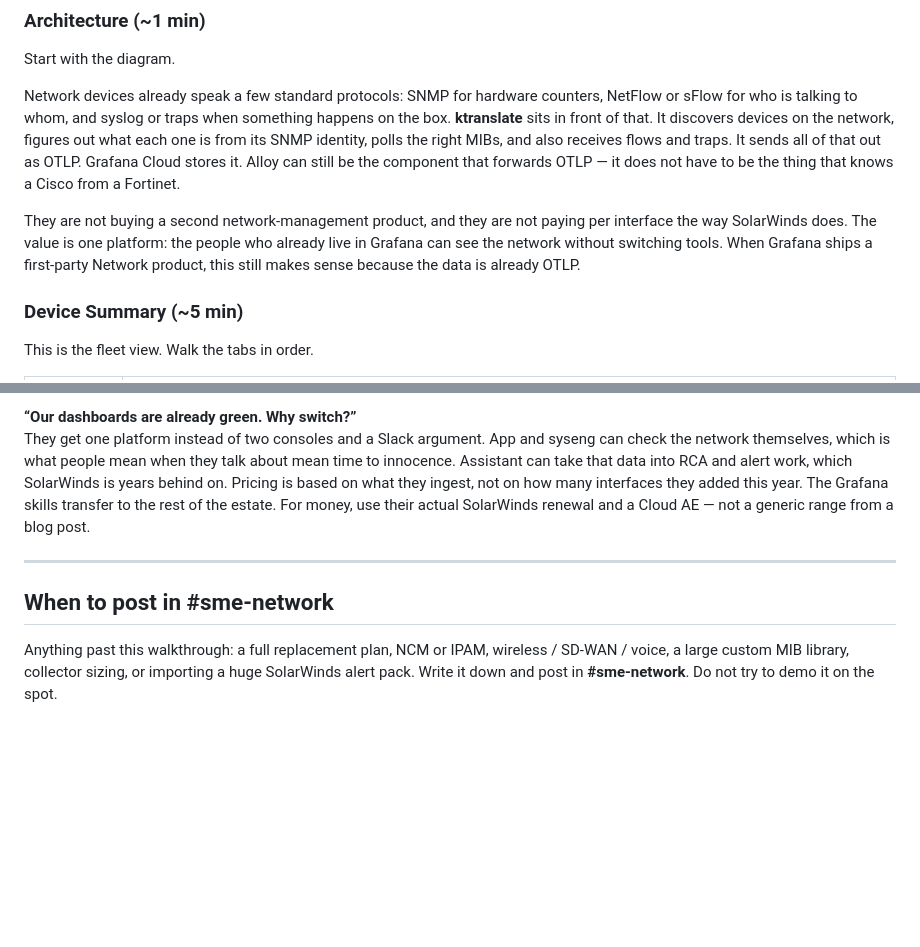
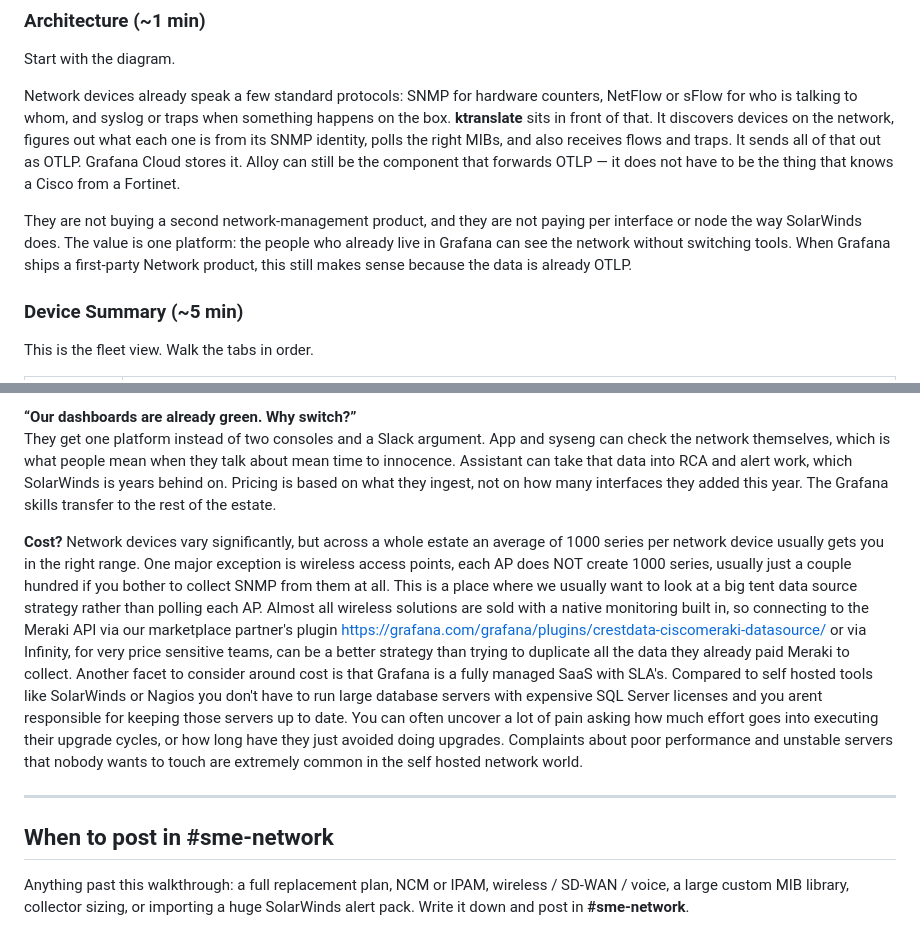
Before and after one commit to Mesverrum/network-o11y-demo, a Markdown page: docs/ktranslate-se-demo-talk-track.md, 2 parts joined by grey strips. Rendered like a GitHub page; blank space fills up the shorter version.

```diff
--- a/docs/ktranslate-se-demo-talk-track.md
+++ b/docs/ktranslate-se-demo-talk-track.md
@@ -40,7 +40,7 @@ Start with the diagram.
 
 Network devices already speak a few standard protocols: SNMP for hardware counters, NetFlow or sFlow for who is talking to whom, and syslog or traps when something happens on the box. **ktranslate** sits in front of that. It discovers devices on the network, figures out what each one is from its SNMP identity, polls the right MIBs, and also receives flows and traps. It sends all of that out as OTLP. Grafana Cloud stores it. Alloy can still be the component that forwards OTLP — it does not have to be the thing that knows a Cisco from a Fortinet.
 
-They are not buying a second network-management product, and they are not paying per interface the way SolarWinds does. The value is one platform: the people who already live in Grafana can see the network without switching tools. When Grafana ships a first-party Network product, this still makes sense because the data is already OTLP.
+They are not buying a second network-management product, and they are not paying per interface or node the way SolarWinds does. The value is one platform: the people who already live in Grafana can see the network without switching tools. When Grafana ships a first-party Network product, this still makes sense because the data is already OTLP.
 
 ### Device Summary (~5 min)
 
@@ -169,10 +169,14 @@ They should not, at first. Run this next to SolarWinds. Start with a small set o
 Yes. That is the point of putting the network on the same platform. App and syseng teams can ask Assistant if they are hitting a network problem before they page the person who owns the routers. Network SMEs get fewer drive-by tickets. People also use it to draft or adjust alerts from the panel in front of them. SolarWinds does not have an equivalent. If they want to see it live, open Assistant on Device Details or Flow Summary and ask something concrete, like what is using bandwidth or whether any interfaces on this device look unhealthy. You do not need a scripted demo for that.
 
 **“Our dashboards are already green. Why switch?”**
-They get one platform instead of two consoles and a Slack argument. App and syseng can check the network themselves, which is what people mean when they talk about mean time to innocence. Assistant can take that data into RCA and alert work, which SolarWinds is years behind on. Pricing is based on what they ingest, not on how many interfaces they added this year. The Grafana skills transfer to the rest of the estate. For money, use their actual SolarWinds renewal and a Cloud AE — not a generic range from a blog post.
+They get one platform instead of two consoles and a Slack argument. App and syseng can check the network themselves, which is what people mean when they talk about mean time to innocence. Assistant can take that data into RCA and alert work, which SolarWinds is years behind on. Pricing is based on what they ingest, not on how many interfaces they added this year. The Grafana skills transfer to the rest of the estate.
+
+**Cost?**
+Network devices vary significantly, but across a whole estate an average of 1000 series per network device usually gets you in the right range.  One major exception is wireless access points, each AP does NOT create 1000 series, usually just a couple hundred if you bother to collect SNMP from them at all.  This is a place where we usually want to look at a big tent data source strategy rather than polling each AP. Almost all wireless solutions are sold with a native monitoring built in, so connecting to the Meraki API via our marketplace partner's plugin https://grafana.com/grafana/plugins/crestdata-ciscomeraki-datasource/ or via Infinity, for very price sensitive teams, can be a better strategy than trying to duplicate all the data they already paid Meraki to collect.
+Another facet to consider around cost is that Grafana is a fully managed SaaS with SLA's.  Compared to self hosted tools like SolarWinds or Nagios you don't have to run large database servers with expensive SQL Server licenses and you arent responsible for keeping those servers up to date.  You can often uncover a lot of pain asking how much effort goes into executing their upgrade cycles, or how long have they just avoided doing upgrades.  Complaints about poor performance and unstable servers that nobody wants to touch are extremely common in the self hosted network world.
 
 ---
 
 ## When to post in #sme-network
 
-Anything past this walkthrough: a full replacement plan, NCM or IPAM, wireless / SD-WAN / voice, a large custom MIB library, collector sizing, or importing a huge SolarWinds alert pack. Write it down and post in **#sme-network**. Do not try to demo it on the spot.
+Anything past this walkthrough: a full replacement plan, NCM or IPAM, wireless / SD-WAN / voice, a large custom MIB library, collector sizing, or importing a huge SolarWinds alert pack. Write it down and post in **#sme-network**.
```
